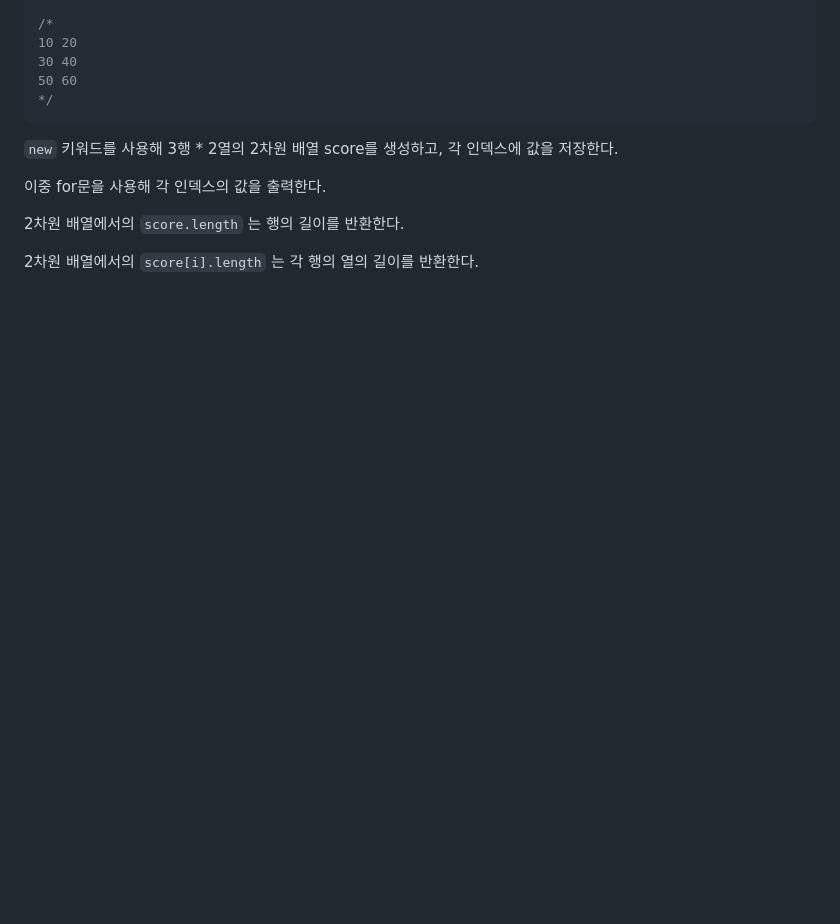
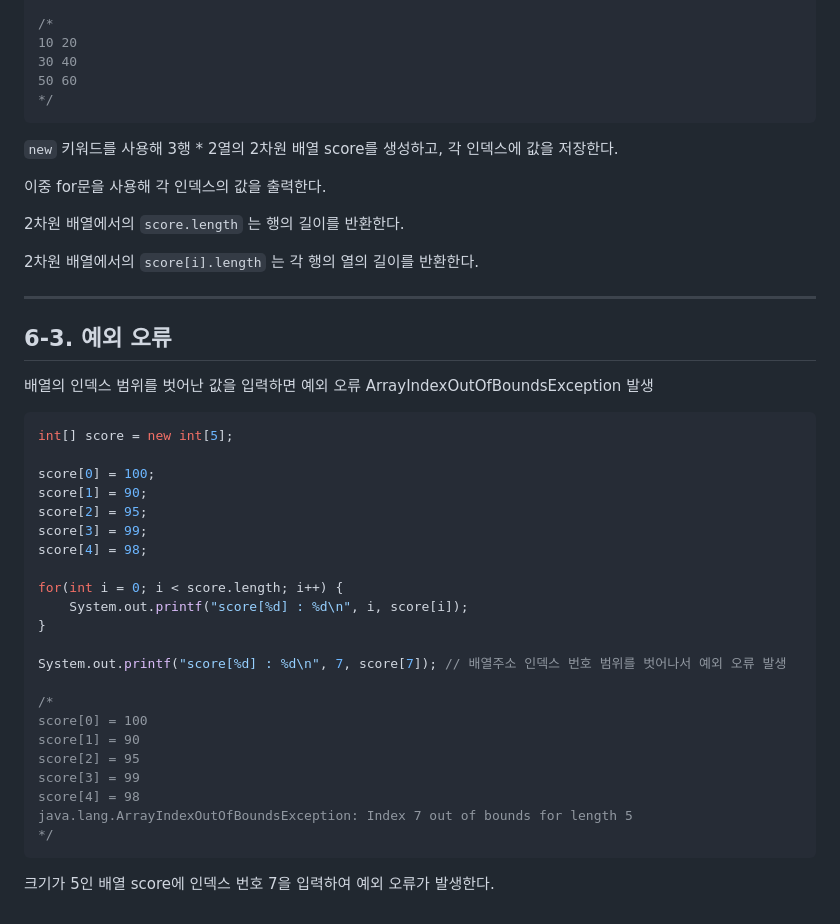
Before and after one commit to taehvvan/study-note, a Markdown page: Java/06. 배열.md, the part around the change. GitHub-like rendering; blank space fills up the shorter version.

````diff
--- a/Java/06. 배열.md
+++ b/Java/06. 배열.md
@@ -152,3 +152,38 @@ for(i = 0; i < score.length; i++) {
 2차원 배열에서의 `score.length` 는 행의 길이를 반환한다.
 
 2차원 배열에서의 `score[i].length` 는 각 행의 열의 길이를 반환한다.
+
+</br>
+
+---
+
+## 6-3. 예외 오류
+
+배열의 인덱스 범위를 벗어난 값을 입력하면 예외 오류 ArrayIndexOutOfBoundsException 발생
+
+```java
+int[] score = new int[5];
+
+score[0] = 100;
+score[1] = 90;
+score[2] = 95;
+score[3] = 99;
+score[4] = 98;
+
+for(int i = 0; i < score.length; i++) {
+    System.out.printf("score[%d] : %d\n", i, score[i]);
+}
+
+System.out.printf("score[%d] : %d\n", 7, score[7]);	// 배열주소 인덱스 번호 범위를 벗어나서 예외 오류 발생
+
+/*
+score[0] = 100
+score[1] = 90
+score[2] = 95
+score[3] = 99
+score[4] = 98
+java.lang.ArrayIndexOutOfBoundsException: Index 7 out of bounds for length 5
+*/
+```
+
+크기가 5인 배열 score에 인덱스 번호 7을 입력하여 예외 오류가 발생한다.
````
